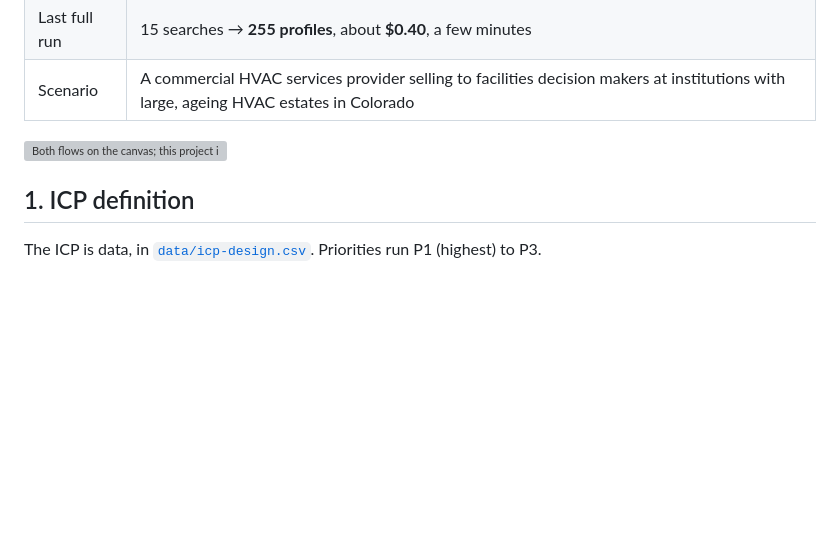
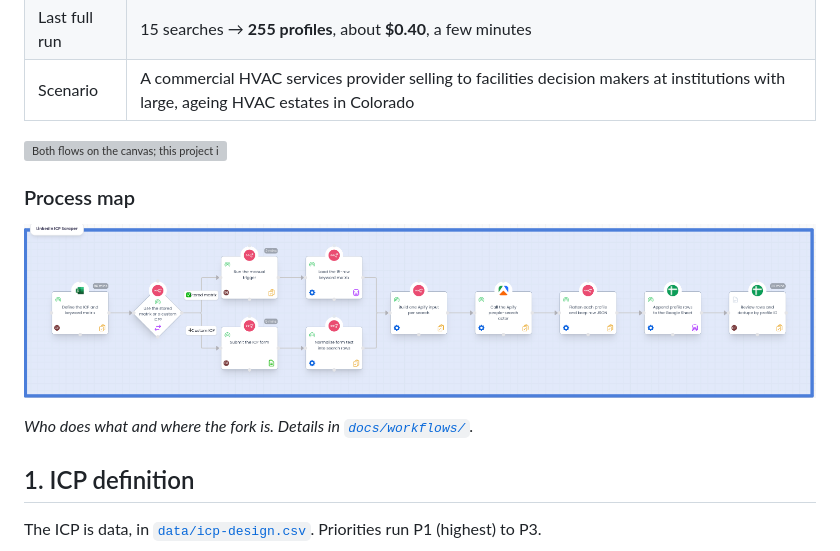
Before and after one commit to backend-bytes127/gtm-engineering-learning-series, a Markdown page: projects/01-linkedin-icp-scraper/README.md, the part around the change. GitHub-like rendering; pictures changed too: docs/workflows/01-linkedin-icp-scraper.puzzle.png (added); blank space fills up the shorter version; grey boxes are pictures that could not be loaded.

```diff
--- a/projects/01-linkedin-icp-scraper/README.md
+++ b/projects/01-linkedin-icp-scraper/README.md
@@ -11,6 +11,12 @@ An n8n workflow that takes an **Ideal Customer Profile (ICP)** as input, turns i
 | Scenario | A commercial HVAC services provider selling to facilities decision makers at institutions with large, ageing HVAC estates in Colorado |
 
 ![Both flows on the canvas; this project is the upper flow](../02-contact-list-merge/docs/guide/assets/01-canvas-both-flows.jpg)
+
+### Process map
+
+![Process map of the LinkedIn ICP Scraper](../../docs/workflows/01-linkedin-icp-scraper.puzzle.png)
+
+*Who does what and where the fork is. Details in [`docs/workflows/`](../../docs/workflows/README.md).*
 
 ## 1. ICP definition
 
```
Also changed, not shown: README.md (+6 -0 lines), docs/workflows/README.md (added, +43 -0 lines), projects/02-contact-list-merge/README.md (+4 -0 lines), docs/workflows/02-contact-list-merge.puzzle.png (added).
